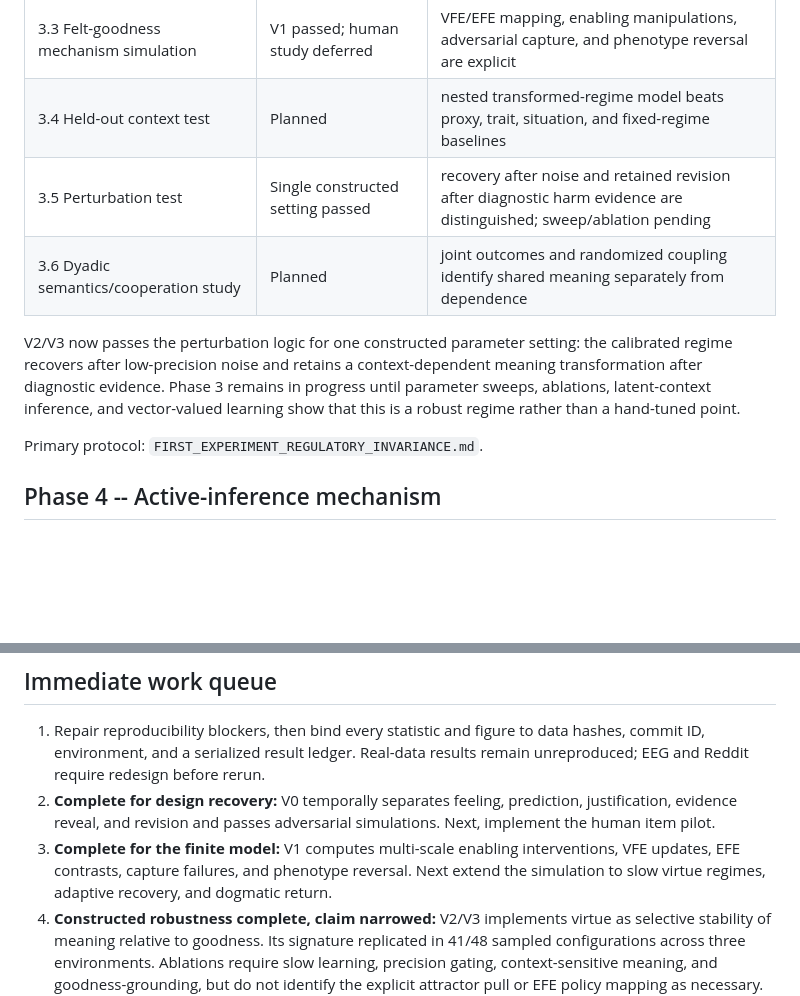
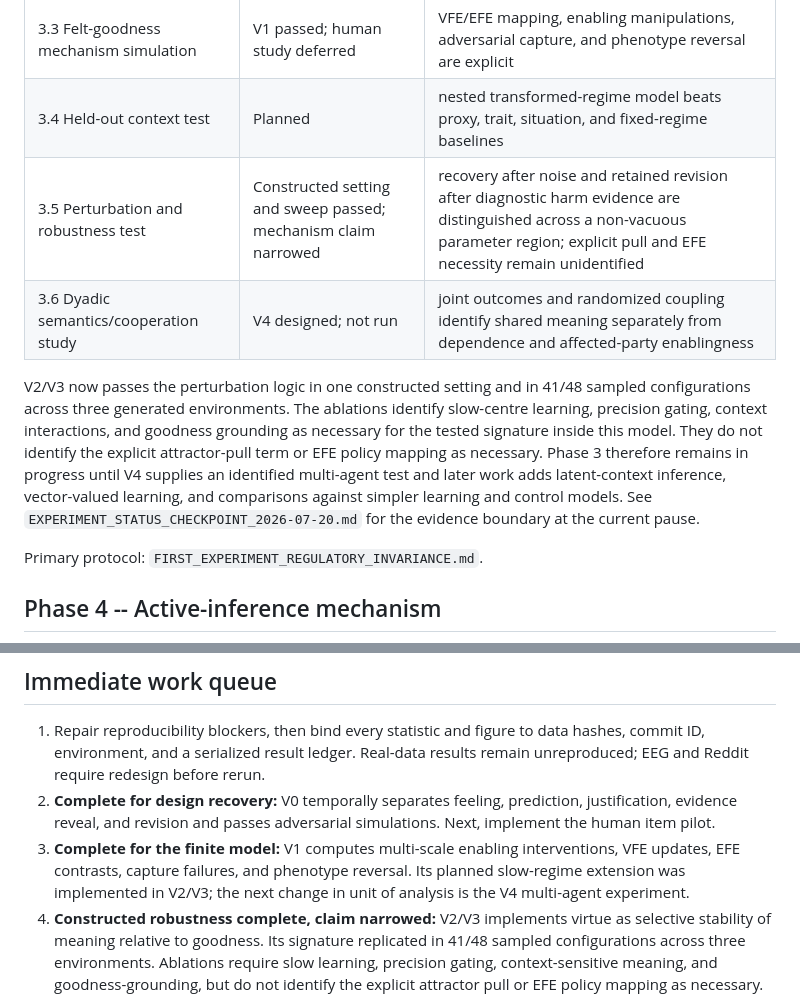
Before and after one commit to mahault/topological-alignment, a Markdown page: docs/ROADMAP.md, 2 parts joined by grey strips. Drawn GitHub-style; blank space fills up the shorter version.

```diff
--- a/docs/ROADMAP.md
+++ b/docs/ROADMAP.md
@@ -91,14 +91,18 @@ calibrated to enabling relations.
 | 3.2 Pilot and parameter recovery | V0 simulation passed | M0--M7 are identifiable on simulated and pilot data; current result covers the V0 measurement subset |
 | 3.3 Felt-goodness mechanism simulation | V1 passed; human study deferred | VFE/EFE mapping, enabling manipulations, adversarial capture, and phenotype reversal are explicit |
 | 3.4 Held-out context test | Planned | nested transformed-regime model beats proxy, trait, situation, and fixed-regime baselines |
-| 3.5 Perturbation test | Single constructed setting passed | recovery after noise and retained revision after diagnostic harm evidence are distinguished; sweep/ablation pending |
-| 3.6 Dyadic semantics/cooperation study | Planned | joint outcomes and randomized coupling identify shared meaning separately from dependence |
+| 3.5 Perturbation and robustness test | Constructed setting and sweep passed; mechanism claim narrowed | recovery after noise and retained revision after diagnostic harm evidence are distinguished across a non-vacuous parameter region; explicit pull and EFE necessity remain unidentified |
+| 3.6 Dyadic semantics/cooperation study | V4 designed; not run | joint outcomes and randomized coupling identify shared meaning separately from dependence and affected-party enablingness |
 
-V2/V3 now passes the perturbation logic for one constructed parameter setting: the
-calibrated regime recovers after low-precision noise and retains a context-dependent
-meaning transformation after diagnostic evidence. Phase 3 remains in progress until
-parameter sweeps, ablations, latent-context inference, and vector-valued learning show
-that this is a robust regime rather than a hand-tuned point.
+V2/V3 now passes the perturbation logic in one constructed setting and in 41/48
+sampled configurations across three generated environments. The ablations identify
+slow-centre learning, precision gating, context interactions, and goodness grounding
+as necessary for the tested signature inside this model. They do not identify the
+explicit attractor-pull term or EFE policy mapping as necessary. Phase 3 therefore
+remains in progress until V4 supplies an identified multi-agent test and later work
+adds latent-context inference, vector-valued learning, and comparisons against simpler
+learning and control models. See `EXPERIMENT_STATUS_CHECKPOINT_2026-07-20.md` for the
+evidence boundary at the current pause.
 
 Primary protocol: `FIRST_EXPERIMENT_REGULATORY_INVARIANCE.md`.
 
@@ -160,8 +164,9 @@ semantic and ordinary dynamical baselines on held-out adversarial cases.
    justification, evidence reveal, and revision and passes adversarial simulations.
    Next, implement the human item pilot.
 3. **Complete for the finite model:** V1 computes multi-scale enabling interventions,
-   VFE updates, EFE contrasts, capture failures, and phenotype reversal. Next extend
-   the simulation to slow virtue regimes, adaptive recovery, and dogmatic return.
+   VFE updates, EFE contrasts, capture failures, and phenotype reversal. Its planned
+   slow-regime extension was implemented in V2/V3; the next change in unit of analysis
+   is the V4 multi-agent experiment.
 4. **Constructed robustness complete, claim narrowed:** V2/V3 implements virtue as
    selective stability of meaning relative to goodness. Its signature replicated in
    41/48 sampled configurations across three environments. Ablations require slow
```
Also changed, not shown: README.md (+4 -0 lines), docs/EXPERIMENT_STATUS_CHECKPOINT_2026-07-20.md (added, +145 -0 lines).
